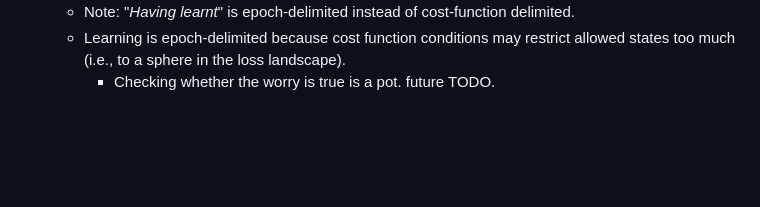
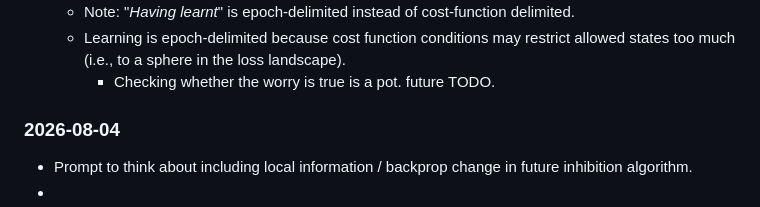
Before and after one commit to J3nF/robgoal, a Markdown page: Mini_project_meta_continual_learning.md, the part around the change. Rendered like a GitHub page; blank space fills up the shorter version.

```diff
--- a/Mini_project_meta_continual_learning.md
+++ b/Mini_project_meta_continual_learning.md
@@ -165,3 +165,8 @@ The coming week is going to include implementation!
     - Note: "*Having learnt*" is epoch-delimited instead of cost-function delimited.
     - Learning is epoch-delimited because cost function conditions may restrict allowed states too much (i.e., to a sphere in the loss landscape).
         - Checking whether the worry is true is a pot. future TODO.
+
+### 2026-08-04
+
+- Prompt to think about including local information / backprop change in future inhibition algorithm.
+-
```
Also changed, not shown: lab-book.md (+66 -25 lines).
